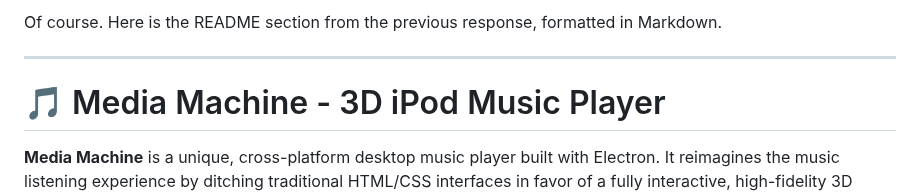
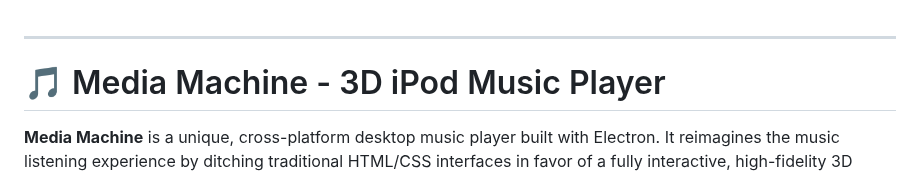
Before and after one commit to DaedricNextInt/Media-Machine, a Markdown page: README.md, the part around the change. Drawn GitHub-style.

```diff
--- a/README.md
+++ b/README.md
@@ -1,5 +1,3 @@
-Of course. Here is the README section from the previous response, formatted in Markdown.
-
 -----
 
 # 🎵 Media Machine - 3D iPod Music Player
```
